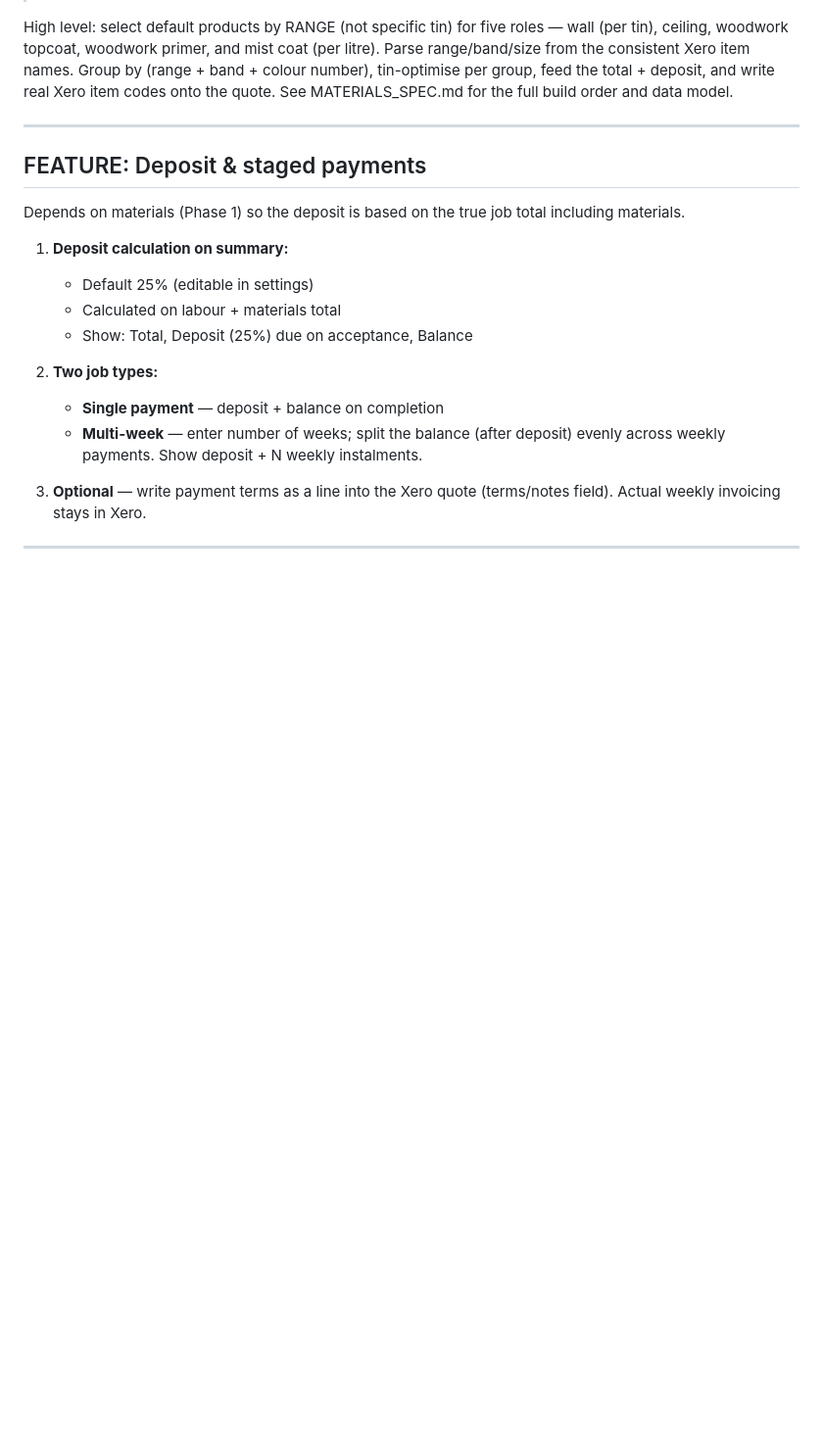
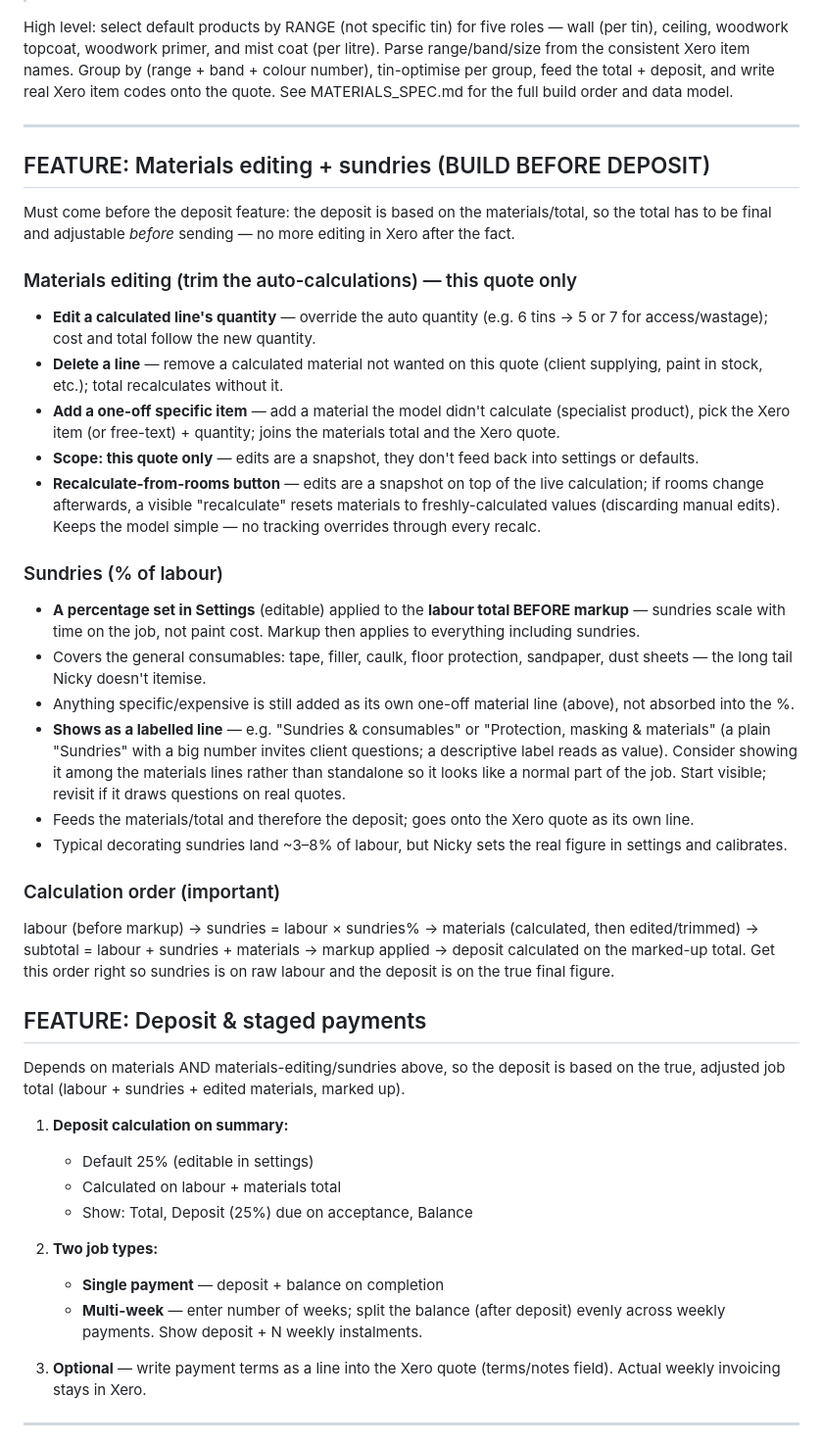
Before and after one commit to nickyhawkins/nh-estimator, a Markdown page: FEATURES.md, the part around the change. Shown at 98% size. Drawn GitHub-style; blank space fills up the shorter version.

```diff
--- a/FEATURES.md
+++ b/FEATURES.md
@@ -43,9 +43,31 @@ High level: select default products by RANGE (not specific tin) for five roles
 
 ---
 
+## FEATURE: Materials editing + sundries (BUILD BEFORE DEPOSIT)
+
+Must come before the deposit feature: the deposit is based on the materials/total, so the total has to be final and adjustable *before* sending — no more editing in Xero after the fact.
+
+### Materials editing (trim the auto-calculations) — this quote only
+- **Edit a calculated line's quantity** — override the auto quantity (e.g. 6 tins → 5 or 7 for access/wastage); cost and total follow the new quantity.
+- **Delete a line** — remove a calculated material not wanted on this quote (client supplying, paint in stock, etc.); total recalculates without it.
+- **Add a one-off specific item** — add a material the model didn't calculate (specialist product), pick the Xero item (or free-text) + quantity; joins the materials total and the Xero quote.
+- **Scope: this quote only** — edits are a snapshot, they don't feed back into settings or defaults.
+- **Recalculate-from-rooms button** — edits are a snapshot on top of the live calculation; if rooms change afterwards, a visible "recalculate" resets materials to freshly-calculated values (discarding manual edits). Keeps the model simple — no tracking overrides through every recalc.
+
+### Sundries (% of labour)
+- **A percentage set in Settings** (editable) applied to the **labour total BEFORE markup** — sundries scale with time on the job, not paint cost. Markup then applies to everything including sundries.
+- Covers the general consumables: tape, filler, caulk, floor protection, sandpaper, dust sheets — the long tail Nicky doesn't itemise.
+- Anything specific/expensive is still added as its own one-off material line (above), not absorbed into the %.
+- **Shows as a labelled line** — e.g. "Sundries & consumables" or "Protection, masking & materials" (a plain "Sundries" with a big number invites client questions; a descriptive label reads as value). Consider showing it among the materials lines rather than standalone so it looks like a normal part of the job. Start visible; revisit if it draws questions on real quotes.
+- Feeds the materials/total and therefore the deposit; goes onto the Xero quote as its own line.
+- Typical decorating sundries land ~3–8% of labour, but Nicky sets the real figure in settings and calibrates.
+
+### Calculation order (important)
+labour (before markup) → sundries = labour × sundries% → materials (calculated, then edited/trimmed) → subtotal = labour + sundries + materials → markup applied → deposit calculated on the marked-up total. Get this order right so sundries is on raw labour and the deposit is on the true final figure.
+
 ## FEATURE: Deposit & staged payments
 
-Depends on materials (Phase 1) so the deposit is based on the true job total including materials.
+Depends on materials AND materials-editing/sundries above, so the deposit is based on the true, adjusted job total (labour + sundries + edited materials, marked up).
 
 1. **Deposit calculation on summary:**
    - Default 25% (editable in settings)
```
